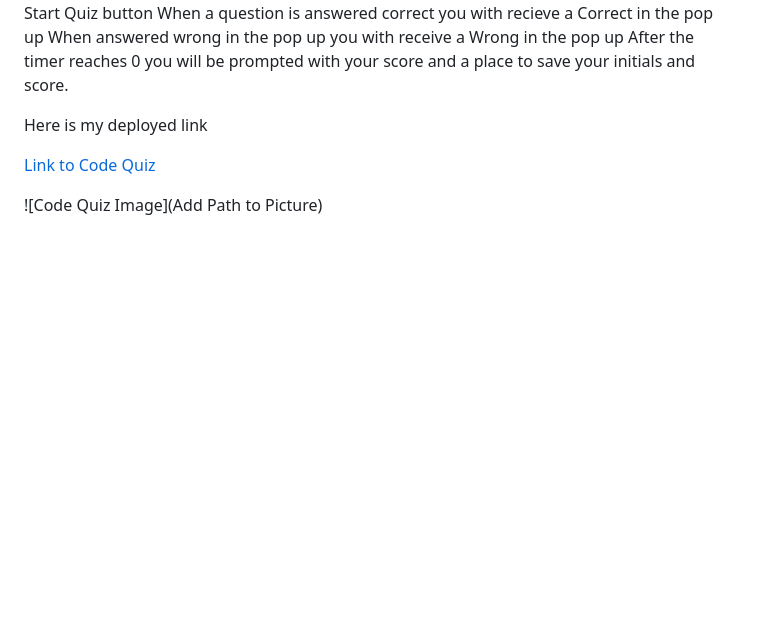
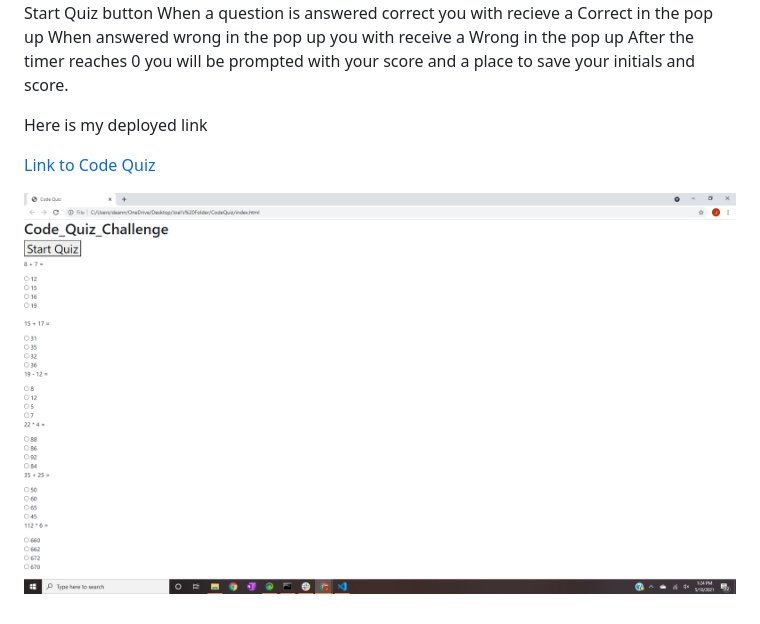
Before and after one commit to JoelBal/CodeQuiz, a Markdown page: README.md, the part around the change. GitHub-like rendering; pictures changed too: Screenshot.png (added); blank space fills up the shorter version.

```diff
--- a/README.md
+++ b/README.md
@@ -13,4 +13,4 @@ Here is my deployed link
 
 
 
-![Code Quiz Image](Add Path to Picture)
+![Code Quiz Image](./Screenshot.png)
```
